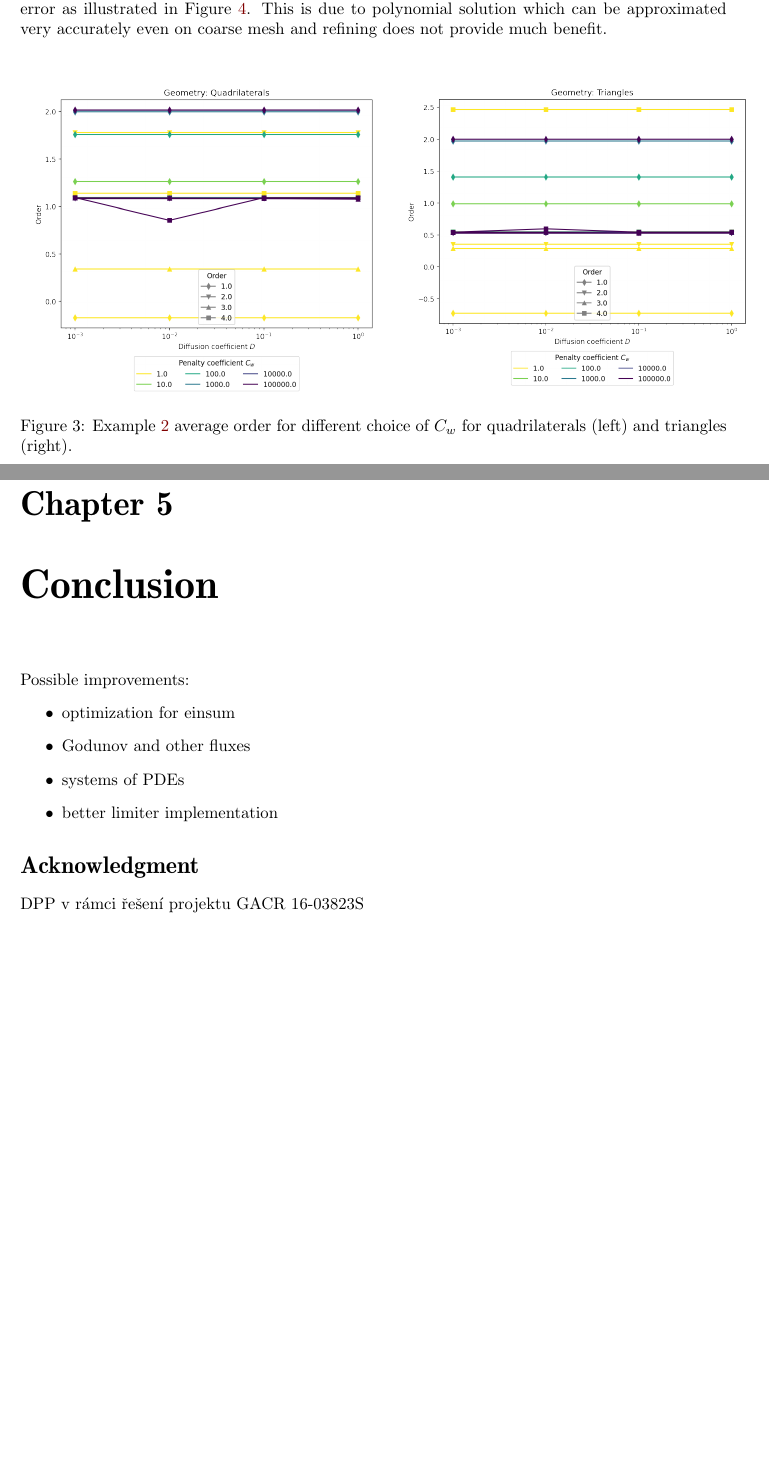
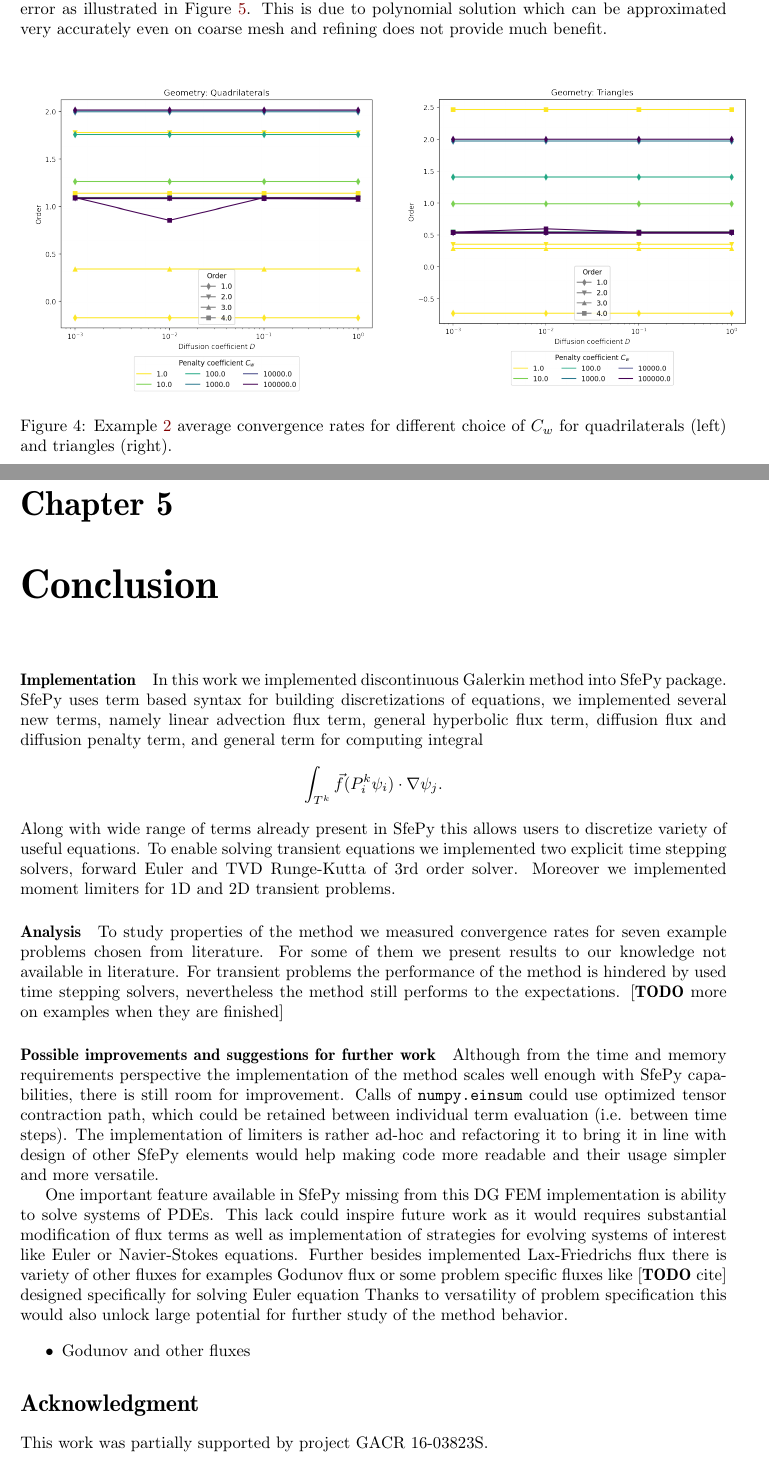
Before and after one commit to zitkat/dg_text, a LaTeX thesis (text/DP_main.tex, which reads text/5_conclusion.tex, text/examples/conv_laplace.tex): two parts of pages 36 and 50 of 53, joined at a grey line, cut so that both start at the same text, the shorter picture padded with empty space. Compiled offline with pdfLaTeX.

Commit message:
Daily commit - conclusion and solution plots

```diff
--- a/text/5_conclusion.tex
+++ b/text/5_conclusion.tex
@@ -1,9 +1,47 @@
+% !TeX spellcheck = en_US
+%%
+%% Text of diploma thesis
+%%
+%% Tomáš Zítka
+%%
+\paragraph{Implementation}
+In this work we implemented discontinuous Galerkin method into SfePy package. SfePy uses
+term based syntax for building discretizations of equations, we implemented several
+new terms, namely linear advection flux term, general hyperbolic flux term, diffusion
+flux and diffusion penalty term, and general term for computing integral
+$$
+\int_{T^k} \vec{f}(P_i^k\psi_i)\cdot\nabla\psi_j.
+$$
+Along with wide range of terms already present in SfePy this allows users to discretize
+variety of useful equations. To enable solving transient equations we implemented two
+explicit time stepping solvers, forward Euler and TVD Runge-Kutta of 3rd order
+solver. Moreover we implemented moment limiters for 1D and 2D transient problems.
 
+\paragraph{Analysis}
+To study properties of the method we measured convergence rates for seven example
+problems chosen from literature. For some of them we present results to our knowledge not
+available in literature. For transient problems the performance of the method is hindered
+by used time stepping solvers, nevertheless the method still performs to the expectations.
+[\todo more on examples when they are finished]
 
-Possible improvements:
+\paragraph{Possible improvements and suggestions for further work}
+Although from the time and memory requirements perspective the implementation of the
+method scales well enough with SfePy capabilities, there is still room for improvement.
+Calls of \pysauce{numpy.einsum} could use optimized tensor contraction path, which could
+be retained between individual term evaluation (i.e. between time steps).
+The implementation of limiters is rather ad-hoc and refactoring it to bring it in line
+with design of other SfePy elements would help making code more readable and their usage
+simpler and more versatile.
+
+One important feature available in SfePy missing from this DG FEM implementation is
+ability to solve systems of PDEs. This lack could inspire future work as it would
+requires substantial modification of flux terms as well as implementation of
+strategies for evolving systems of interest like Euler or Navier-Stokes equations.
+Further besides implemented Lax-Friedrichs flux there is variety of other fluxes for
+examples Godunov flux or some problem specific fluxes like [\todo cite] designed
+specifically for solving Euler equation Thanks to versatility of problem specification
+this would also unlock large potential for further study of the method behavior.
+
 \begin{itemize}
-	\item optimization for einsum
 	\item Godunov and other fluxes
-	\item systems of PDEs
-	\item better limiter implementation
 \end{itemize}
--- a/text/DP_main.tex
+++ b/text/DP_main.tex
@@ -99,6 +98,8 @@
 \providecommand{\anglebracs}[1]{$\langle$#1$\rangle$}
 \providecommand{\manglebracs}[1]{\langle#1\rangle}
 \providecommand{\norm}[1]{\left\lVert#1\right\rVert}
+\providecommand{\Ltwonorm}[1]{\norm{#1}_{L^2}}
+\providecommand{\Linfnorm}[1]{\norm{#1}_{L^\infty}}
 \providecommand{\abs}[1]{\left\lvert#1\right\rvert}
 \providecommand{\doteq}{\,\dot = \,}
 \newcommand{\pdiff}[2]{\frac{\partial#1}{\partial#2}}
@@ -297,7 +288,7 @@ and \ref{ex:quart3} we ...
 
 
 \section*{Acknowledgment}
- DPP v rámci řešení projektu GACR 16-03823S
+This work was partially supported by project GACR 16-03823S.
 
 %\section{Doc test}
 %\begin{equation}
--- a/text/examples/conv_laplace.tex
+++ b/text/examples/conv_laplace.tex
@@ -42,8 +42,8 @@ refining does not provide much benefit.
 
 \includegraphics[width=0.49\textwidth]{../figs/parametric/diffusion_2D/ord_laplace_2_3}
 	\end{tabular}
-	\caption{\Cref{ex:laplace} average order for different choice of $C_w$ for
-	quadrilaterals (left) and triangles (right).}
+	\caption{\Cref{ex:laplace} average convergence rates for different choice of $C_w$
+	for quadrilaterals (left) and triangles (right).}
 	\label{fig:orders_lapalce}
 \end{figure}
 
```
Also changed, not shown: text/1_introduction.tex (+6 -0 lines), text/2_dg_general.tex (+7 -1 lines), text/3_dg_implementation.tex (+9 -3 lines), text/3_sfepy.tex (+12 -8 lines), text/4_ne_conv.tex (+34 -16 lines), text/examples/conv_advection_1D.tex (+18 -1 lines), figs/sols/adv1d_o2h100_limit.png (added), figs/sols/adv1d_o2h100_nolimit.png (added), text/DP_main.tex (11 more changed lines).
